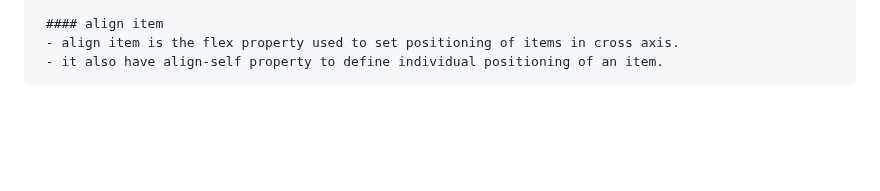
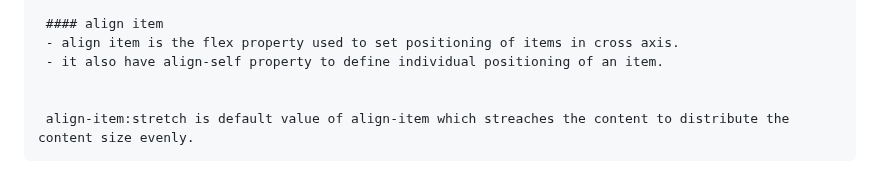
Before and after one commit to arbindb1/Odin, a Markdown page: README.md, the part around the change. Drawn GitHub-style; blank space fills up the shorter version.

Commit message:
Update Odin Project Documentation

```diff
--- a/README.md
+++ b/README.md
@@ -414,3 +414,6 @@ Inline/Block display source : https://developer.mozilla.org/en-US/docs/Learn_web
      #### align item
      - align item is the flex property used to set positioning of items in cross axis.
      - it also have align-self property to define individual positioning of an item.
+
+
+     align-item:stretch is default value of align-item which streaches the content to distribute the content size evenly.
```
